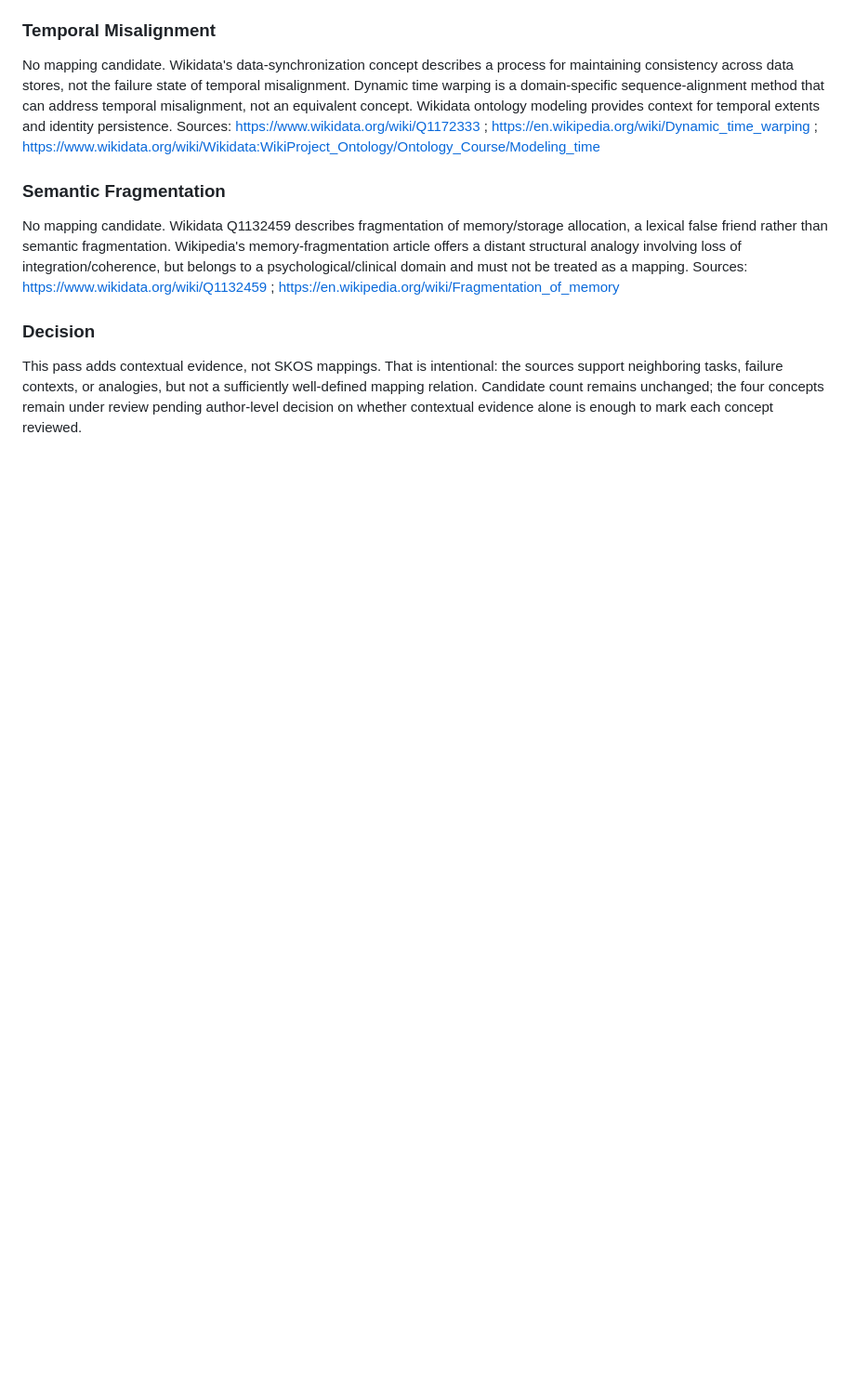
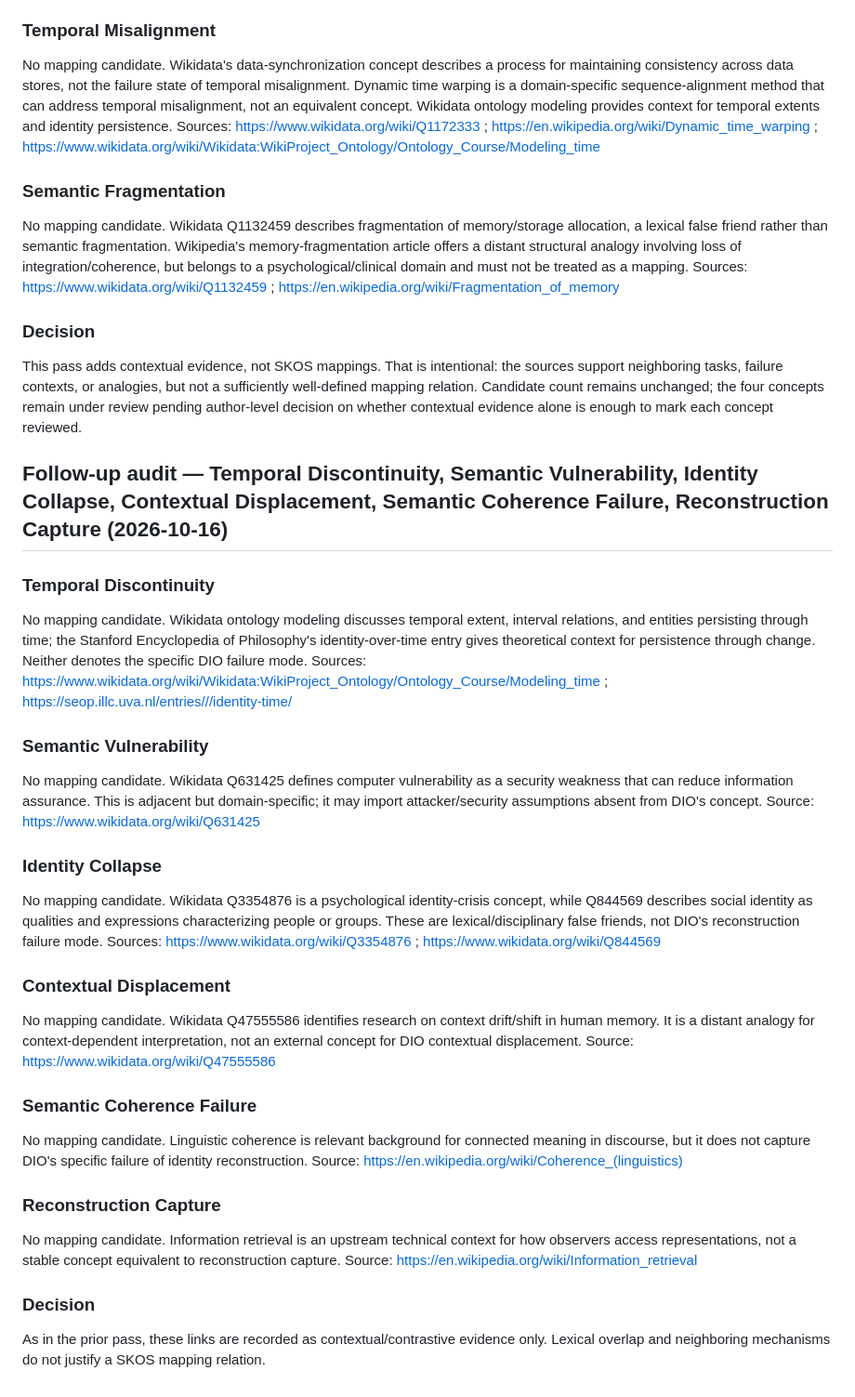
Before and after one commit to dan-beranek/dio-odi-reference-model, a Markdown page: metadata/external-concept-mapping-audit.md, the part around the change. Shown at 93% size. Rendered like a GitHub page; blank space fills up the shorter version.

Commit message:
Document audit of six additional DIO/ODI concepts

```diff
--- a/metadata/external-concept-mapping-audit.md
+++ b/metadata/external-concept-mapping-audit.md
@@ -61,3 +61,27 @@ No mapping candidate. Wikidata Q1132459 describes fragmentation of memory/storag
 
 ### Decision
 This pass adds contextual evidence, not SKOS mappings. That is intentional: the sources support neighboring tasks, failure contexts, or analogies, but not a sufficiently well-defined mapping relation. Candidate count remains unchanged; the four concepts remain under review pending author-level decision on whether contextual evidence alone is enough to mark each concept reviewed.
+
+
+## Follow-up audit — Temporal Discontinuity, Semantic Vulnerability, Identity Collapse, Contextual Displacement, Semantic Coherence Failure, Reconstruction Capture (2026-10-16)
+
+### Temporal Discontinuity
+No mapping candidate. Wikidata ontology modeling discusses temporal extent, interval relations, and entities persisting through time; the Stanford Encyclopedia of Philosophy's identity-over-time entry gives theoretical context for persistence through change. Neither denotes the specific DIO failure mode. Sources: https://www.wikidata.org/wiki/Wikidata:WikiProject_Ontology/Ontology_Course/Modeling_time ; https://seop.illc.uva.nl/entries///identity-time/
+
+### Semantic Vulnerability
+No mapping candidate. Wikidata Q631425 defines computer vulnerability as a security weakness that can reduce information assurance. This is adjacent but domain-specific; it may import attacker/security assumptions absent from DIO's concept. Source: https://www.wikidata.org/wiki/Q631425
+
+### Identity Collapse
+No mapping candidate. Wikidata Q3354876 is a psychological identity-crisis concept, while Q844569 describes social identity as qualities and expressions characterizing people or groups. These are lexical/disciplinary false friends, not DIO's reconstruction failure mode. Sources: https://www.wikidata.org/wiki/Q3354876 ; https://www.wikidata.org/wiki/Q844569
+
+### Contextual Displacement
+No mapping candidate. Wikidata Q47555586 identifies research on context drift/shift in human memory. It is a distant analogy for context-dependent interpretation, not an external concept for DIO contextual displacement. Source: https://www.wikidata.org/wiki/Q47555586
+
+### Semantic Coherence Failure
+No mapping candidate. Linguistic coherence is relevant background for connected meaning in discourse, but it does not capture DIO's specific failure of identity reconstruction. Source: https://en.wikipedia.org/wiki/Coherence_(linguistics)
+
+### Reconstruction Capture
+No mapping candidate. Information retrieval is an upstream technical context for how observers access representations, not a stable concept equivalent to reconstruction capture. Source: https://en.wikipedia.org/wiki/Information_retrieval
+
+### Decision
+As in the prior pass, these links are recorded as contextual/contrastive evidence only. Lexical overlap and neighboring mechanisms do not justify a SKOS mapping relation.
```
